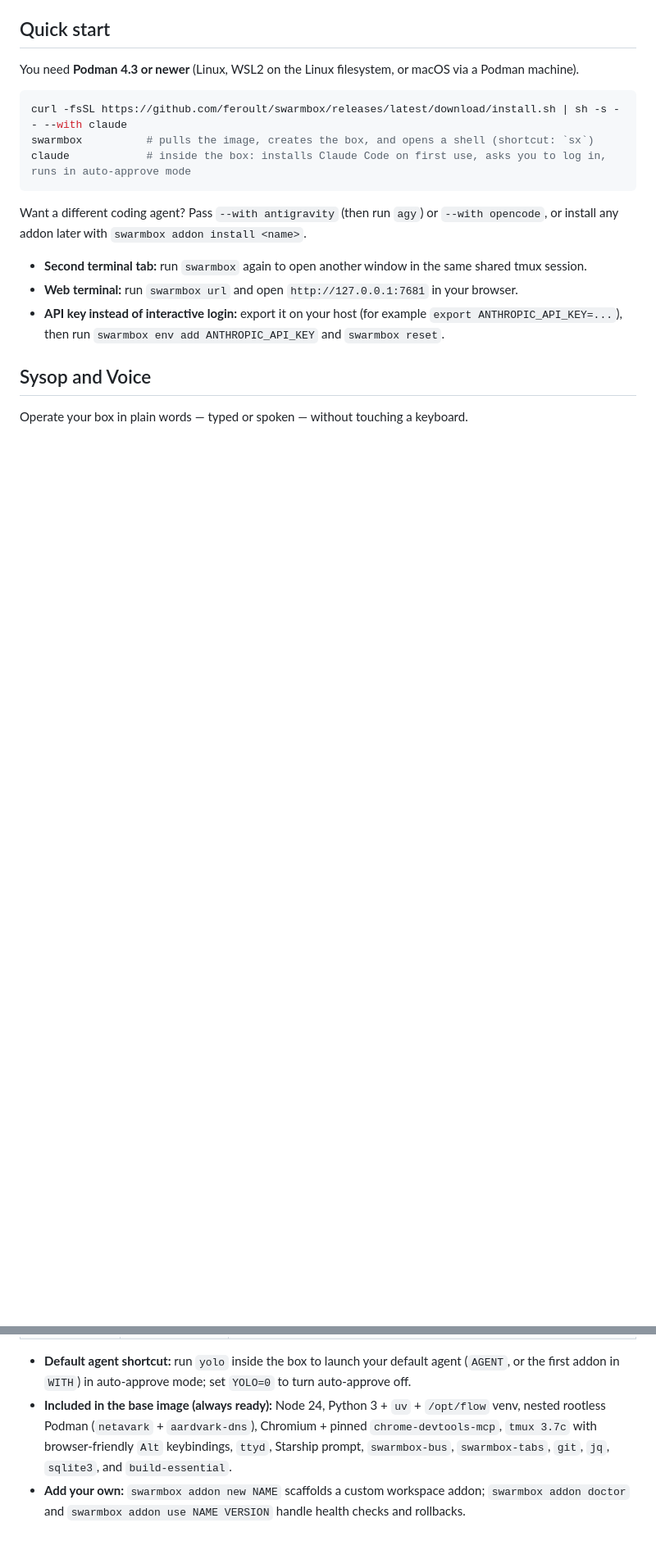
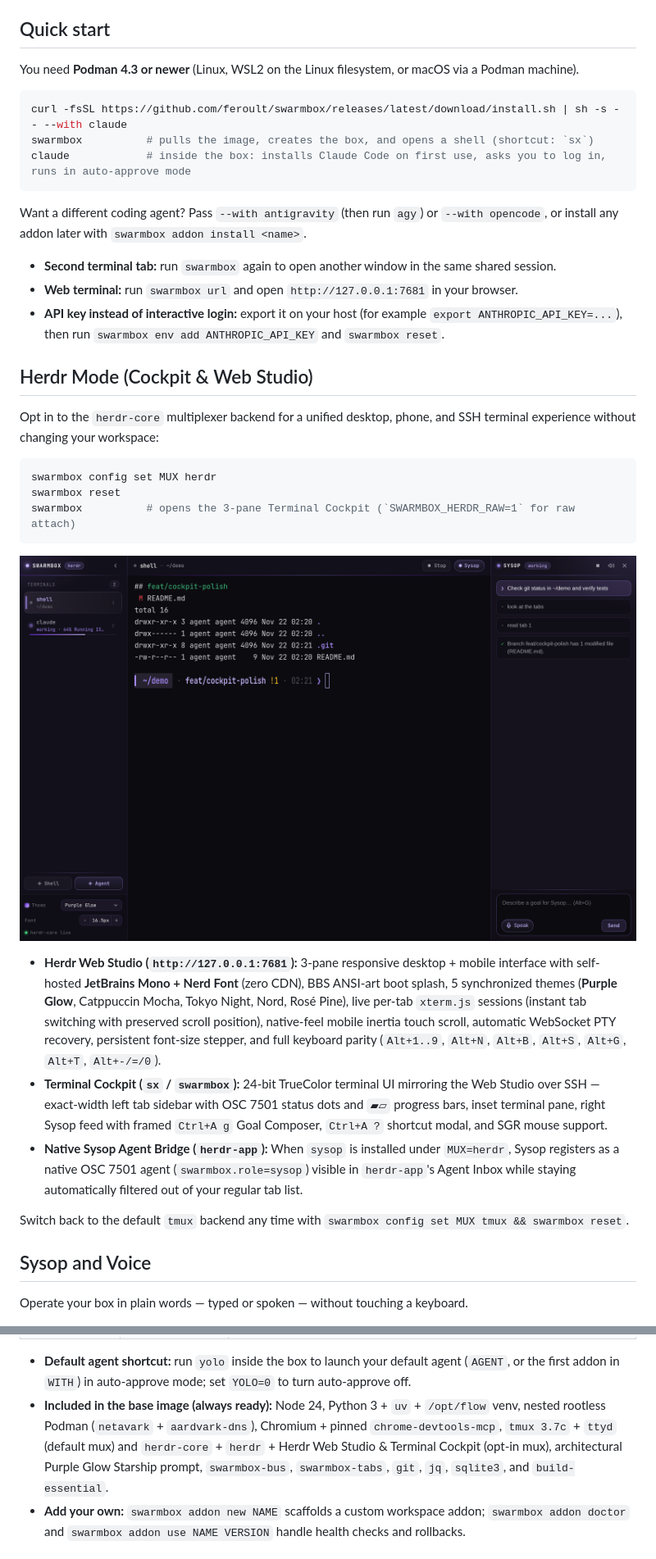
Before and after one commit to feroult/swarmbox, a Markdown page: README.md, 2 parts joined by grey strips. Shown at 82% size. Rendered like a GitHub page; pictures changed too: docs/img/swarmbox-herdr-desktop.png (added); blank space fills up the shorter version.

Commit message:
docs: update README with Herdr mode, Terminal Cockpit, and Web Studio

````diff
--- a/README.md
+++ b/README.md
@@ -40,9 +41,27 @@ claude            # inside the box: installs Claude Code on first use, asks you
 
 Want a different coding agent? Pass `--with antigravity` (then run `agy`) or `--with opencode`, or install any addon later with `swarmbox addon install <name>`.
 
-- **Second terminal tab:** run `swarmbox` again to open another window in the same shared tmux session.
+- **Second terminal tab:** run `swarmbox` again to open another window in the same shared session.
 - **Web terminal:** run `swarmbox url` and open `http://127.0.0.1:7681` in your browser.
 - **API key instead of interactive login:** export it on your host (for example `export ANTHROPIC_API_KEY=...`), then run `swarmbox env add ANTHROPIC_API_KEY` and `swarmbox reset`.
+
+## Herdr Mode (Cockpit & Web Studio)
+
+Opt in to the `herdr-core` multiplexer backend for a unified desktop, phone, and SSH terminal experience without changing your workspace:
+
+```bash
+swarmbox config set MUX herdr
+swarmbox reset
+swarmbox          # opens the 3-pane Terminal Cockpit (`SWARMBOX_HERDR_RAW=1` for raw attach)
+```
+
+<p align="center"><img src="docs/img/swarmbox-herdr-desktop.png" alt="SwarmBox Herdr Web Studio showing JetBrains Mono + Nerd Font, live OSC 7501 working progress bar in the sidebar, redesigned Purple Glow Starship prompt, and docked Sysop panel" width="760"></p>
+
+- **Herdr Web Studio (`http://127.0.0.1:7681`):** 3-pane responsive desktop + mobile interface with self-hosted **JetBrains Mono + Nerd Font** (zero CDN), BBS ANSI-art boot splash, 5 synchronized themes (**Purple Glow**, Catppuccin Mocha, Tokyo Night, Nord, Rosé Pine), live per-tab `xterm.js` sessions (instant tab switching with preserved scroll position), native-feel mobile inertia touch scroll, automatic WebSocket PTY recovery, persistent font-size stepper, and full keyboard parity (`Alt+1..9`, `Alt+N`, `Alt+B`, `Alt+S`, `Alt+G`, `Alt+T`, `Alt+-/=/0`).
+- **Terminal Cockpit (`sx` / `swarmbox`):** 24-bit TrueColor terminal UI mirroring the Web Studio over SSH — exact-width left tab sidebar with OSC 7501 status dots and `▰▱` progress bars, inset terminal pane, right Sysop feed with framed `Ctrl+A g` Goal Composer, `Ctrl+A ?` shortcut modal, and SGR mouse support.
+- **Native Sysop Agent Bridge (`herdr-app`):** When `sysop` is installed under `MUX=herdr`, Sysop registers as a native OSC 7501 agent (`swarmbox.role=sysop`) visible in `herdr-app`'s Agent Inbox while staying automatically filtered out of your regular tab list.
+
+Switch back to the default `tmux` backend any time with `swarmbox config set MUX tmux && swarmbox reset`.
 
 ## Sysop and Voice
 
@@ -83,7 +102,7 @@ The base image stays small and neutral; every addon installs on demand into your
 | **`poetry`** | `poetry` | Pinned Python dependency manager installed isolated in the workspace |
 
 - **Default agent shortcut:** run `yolo` inside the box to launch your default agent (`AGENT`, or the first addon in `WITH`) in auto-approve mode; set `YOLO=0` to turn auto-approve off.
-- **Included in the base image (always ready):** Node 24, Python 3 + `uv` + `/opt/flow` venv, nested rootless Podman (`netavark` + `aardvark-dns`), Chromium + pinned `chrome-devtools-mcp`, `tmux 3.7c` with browser-friendly `Alt` keybindings, `ttyd`, Starship prompt, `swarmbox-bus`, `swarmbox-tabs`, `git`, `jq`, `sqlite3`, and `build-essential`.
+- **Included in the base image (always ready):** Node 24, Python 3 + `uv` + `/opt/flow` venv, nested rootless Podman (`netavark` + `aardvark-dns`), Chromium + pinned `chrome-devtools-mcp`, `tmux 3.7c` + `ttyd` (default mux) and `herdr-core` + `herdr` + Herdr Web Studio & Terminal Cockpit (opt-in mux), architectural Purple Glow Starship prompt, `swarmbox-bus`, `swarmbox-tabs`, `git`, `jq`, `sqlite3`, and `build-essential`.
 - **Add your own:** `swarmbox addon new NAME` scaffolds a custom workspace addon; `swarmbox addon doctor` and `swarmbox addon use NAME VERSION` handle health checks and rollbacks.
 
 ## Remote access
````
Also changed, not shown: other parts of README.md (+5 -3 lines).
